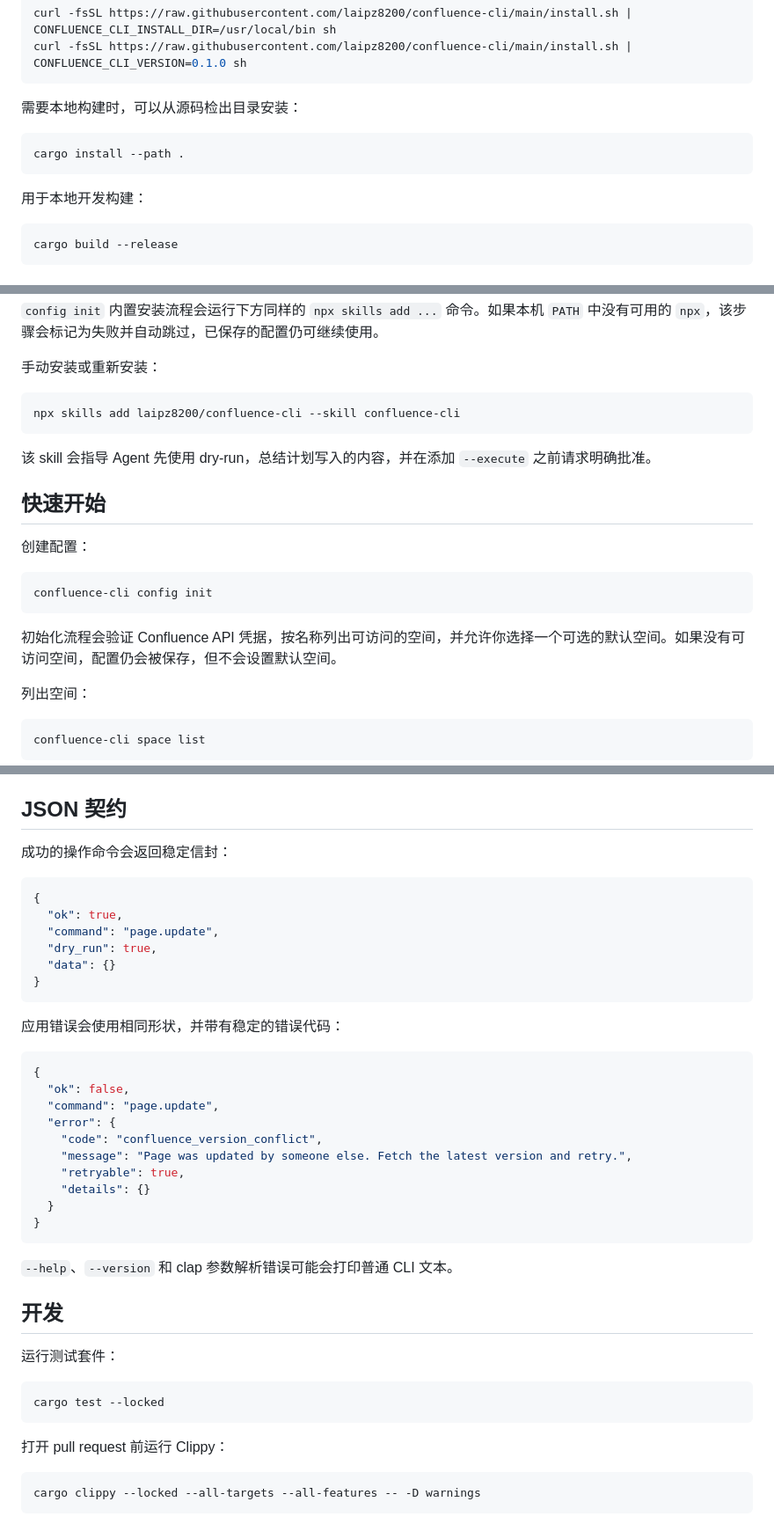
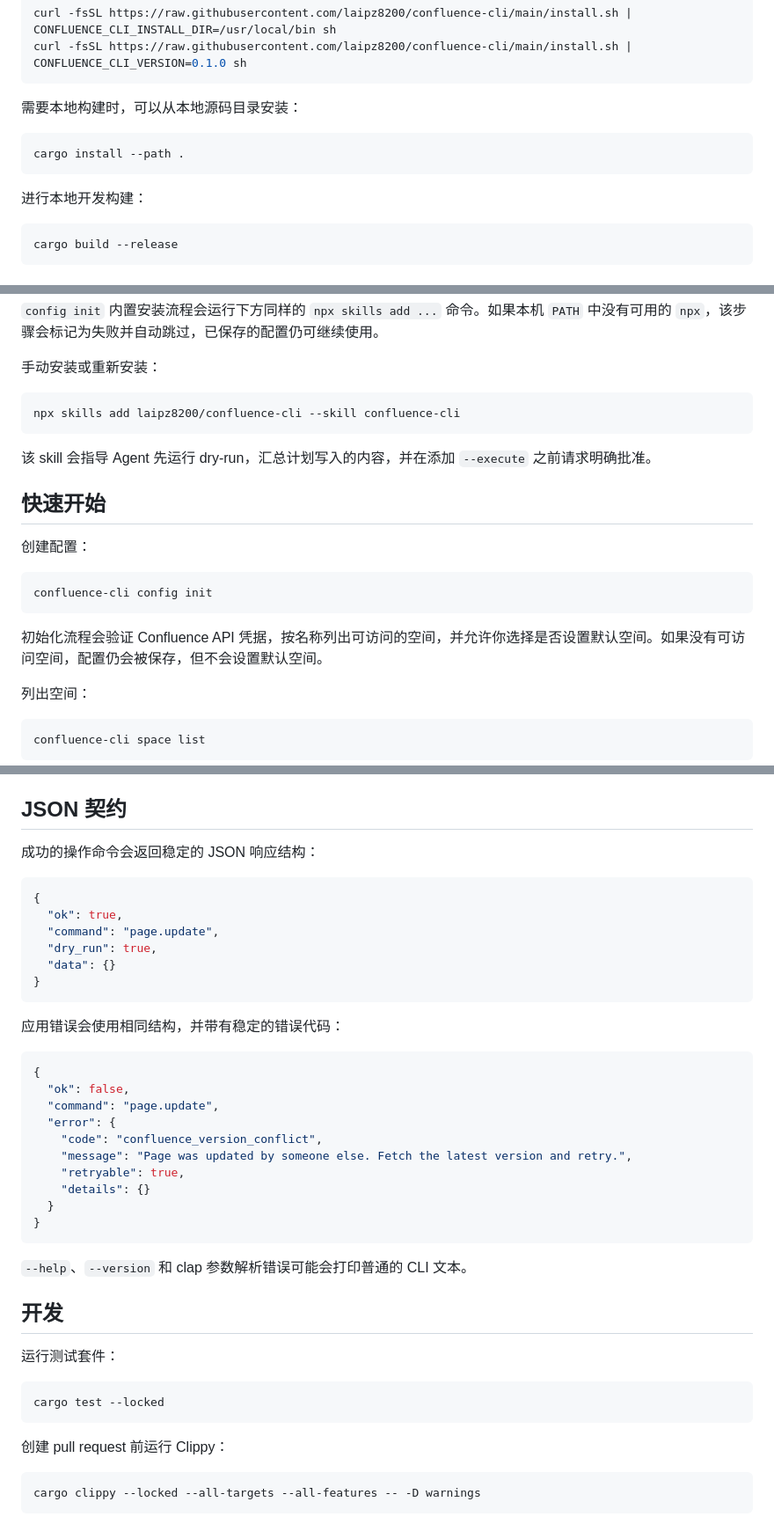
Before and after one commit to laipz8200/confluence-cli, a Markdown page: README.zh-CN.md, 3 parts joined by grey strips. Shown at 88% size. Drawn GitHub-style.

````diff
--- a/README.zh-CN.md
+++ b/README.zh-CN.md
@@ -50,13 +50,13 @@ curl -fsSL https://raw.githubusercontent.com/laipz8200/confluence-cli/main/insta
 curl -fsSL https://raw.githubusercontent.com/laipz8200/confluence-cli/main/install.sh | CONFLUENCE_CLI_VERSION=0.1.0 sh
 ```
 
-需要本地构建时，可以从源码检出目录安装：
+需要本地构建时，可以从本地源码目录安装：
 
 ```bash
 cargo install --path .
 ```
 
-用于本地开发构建：
+进行本地开发构建：
 
 ```bash
 cargo build --release
@@ -74,7 +74,7 @@ cargo build --release
 npx skills add laipz8200/confluence-cli --skill confluence-cli
 ```
 
-该 skill 会指导 Agent 先使用 dry-run，总结计划写入的内容，并在添加 `--execute` 之前请求明确批准。
+该 skill 会指导 Agent 先运行 dry-run，汇总计划写入的内容，并在添加 `--execute` 之前请求明确批准。
 
 ## 快速开始
 
@@ -84,7 +84,7 @@ npx skills add laipz8200/confluence-cli --skill confluence-cli
 confluence-cli config init
 ```
 
-初始化流程会验证 Confluence API 凭据，按名称列出可访问的空间，并允许你选择一个可选的默认空间。如果没有可访问空间，配置仍会被保存，但不会设置默认空间。
+初始化流程会验证 Confluence API 凭据，按名称列出可访问的空间，并允许你选择是否设置默认空间。如果没有可访问空间，配置仍会被保存，但不会设置默认空间。
 
 列出空间：
 
@@ -175,7 +175,7 @@ Storage 模式会原样发送文件内容。当 Markdown 无法表示页面时
 
 ## JSON 契约
 
-成功的操作命令会返回稳定信封：
+成功的操作命令会返回稳定的 JSON 响应结构：
 
 ```json
 {
@@ -186,7 +186,7 @@ Storage 模式会原样发送文件内容。当 Markdown 无法表示页面时
 }
 ```
 
-应用错误会使用相同形状，并带有稳定的错误代码：
+应用错误会使用相同结构，并带有稳定的错误代码：
 
 ```json
 {
@@ -201,7 +201,7 @@ Storage 模式会原样发送文件内容。当 Markdown 无法表示页面时
 }
 ```
 
-`--help`、`--version` 和 clap 参数解析错误可能会打印普通 CLI 文本。
+`--help`、`--version` 和 clap 参数解析错误可能会打印普通的 CLI 文本。
 
 ## 开发
 
@@ -211,7 +211,7 @@ Storage 模式会原样发送文件内容。当 Markdown 无法表示页面时
 cargo test --locked
 ```
 
-打开 pull request 前运行 Clippy：
+创建 pull request 前运行 Clippy：
 
 ```bash
 cargo clippy --locked --all-targets --all-features -- -D warnings
````
Also changed, not shown: other parts of README.zh-CN.md (+13 -13 lines), README.md (+12 -12 lines).
